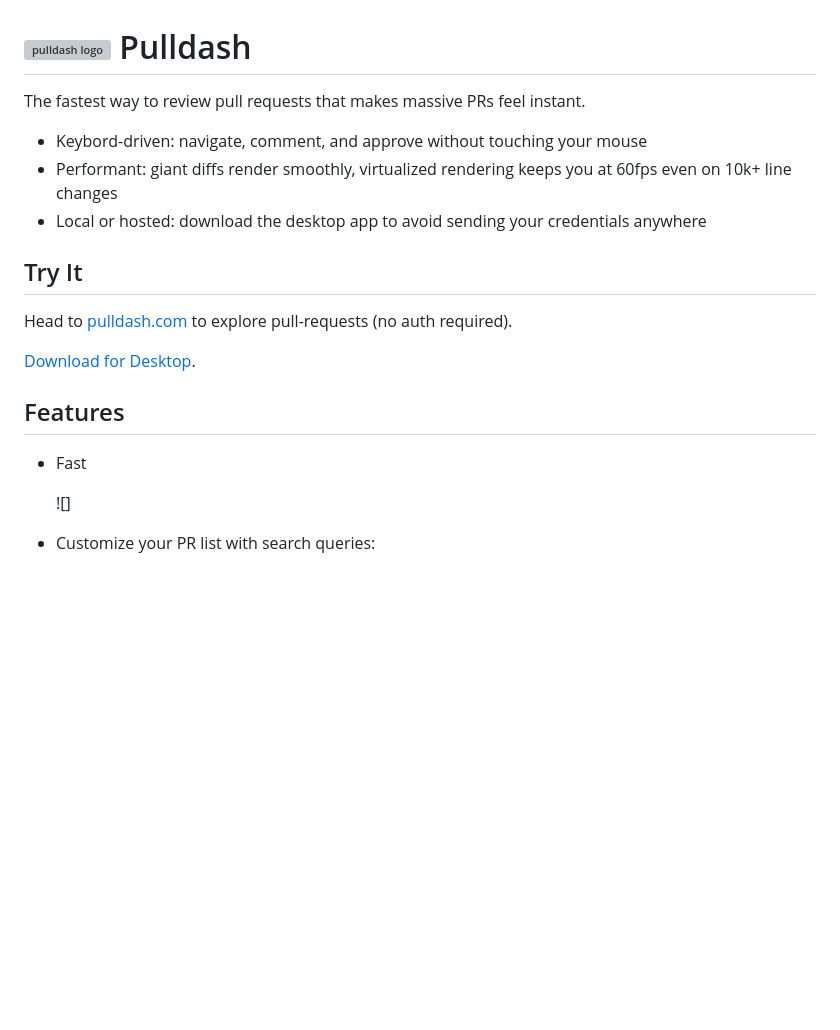
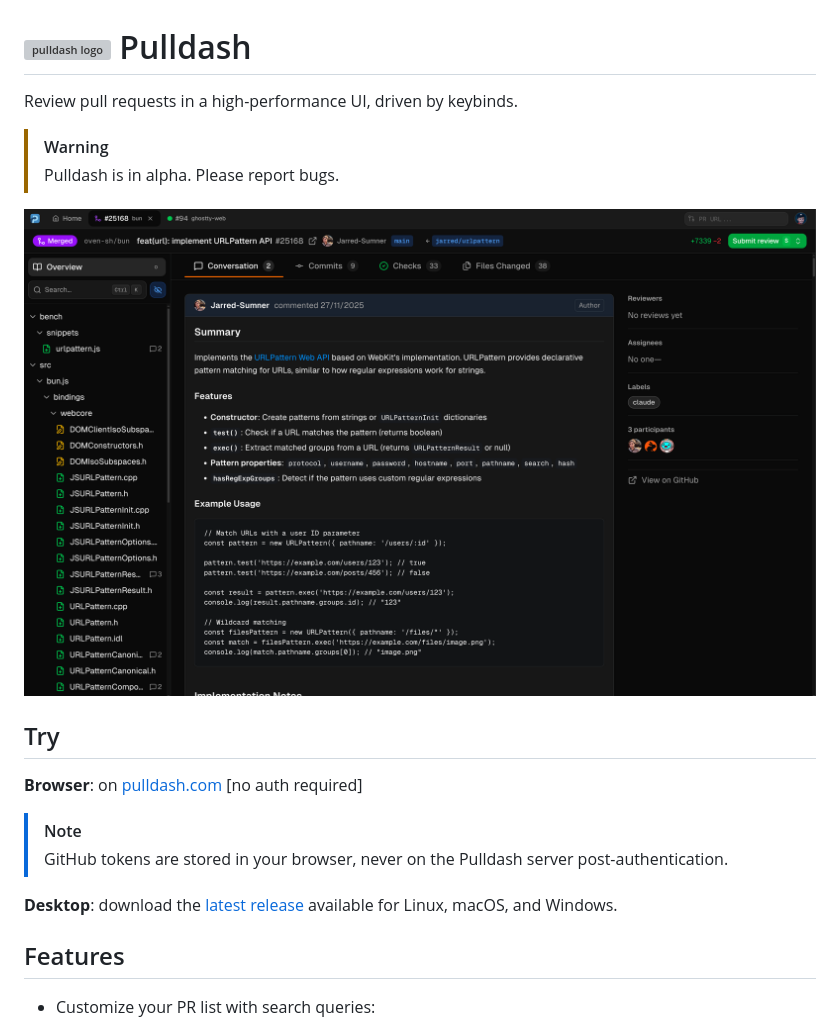
Before and after one commit to coder/pulldash, a Markdown page: README.md, the part around one of its changes. Drawn GitHub-style; pictures changed too: docs/screenshots/overview.png (added); blank space fills up the shorter version; grey boxes are pictures that could not be loaded.

Commit message:
Improve the README

```diff
--- a/README.md
+++ b/README.md
@@ -3,23 +3,24 @@
   Pulldash
 </h1>
 
-The fastest way to review pull requests that makes massive PRs feel instant.
+Review pull requests in a high-performance UI, driven by keybinds.
 
-- Keybord-driven: navigate, comment, and approve without touching your mouse
-- Performant: giant diffs render smoothly, virtualized rendering keeps you at 60fps even on 10k+ line changes
-- Local or hosted: download the desktop app to avoid sending your credentials anywhere
+> [!WARNING]
+> Pulldash is in alpha. Please report bugs.
 
-## Try It
+[![Example](./docs/screenshots/overview.png)](https://pulldash.com)
 
-Head to [pulldash.com](https://pulldash.com) to explore pull-requests (no auth required).
+## Try
 
-[Download for Desktop](https://github.com/coder/pulldash/releases).
+**Browser**: on [pulldash.com](https://pulldash.com) [no auth required]
+
+> [!NOTE]
+> GitHub tokens are stored in your browser, never on the Pulldash server post-authentication.
+
+**Desktop**: download the [latest release](https://github.com/coder/pulldash/releases) available for Linux, macOS, and Windows.
+
 
 ## Features
-
-- Fast
-
-  ![]
 
 - Customize your PR list with search queries:
 
```
Also changed, not shown: other parts of README.md (+9 -19 lines), 1 other file.
